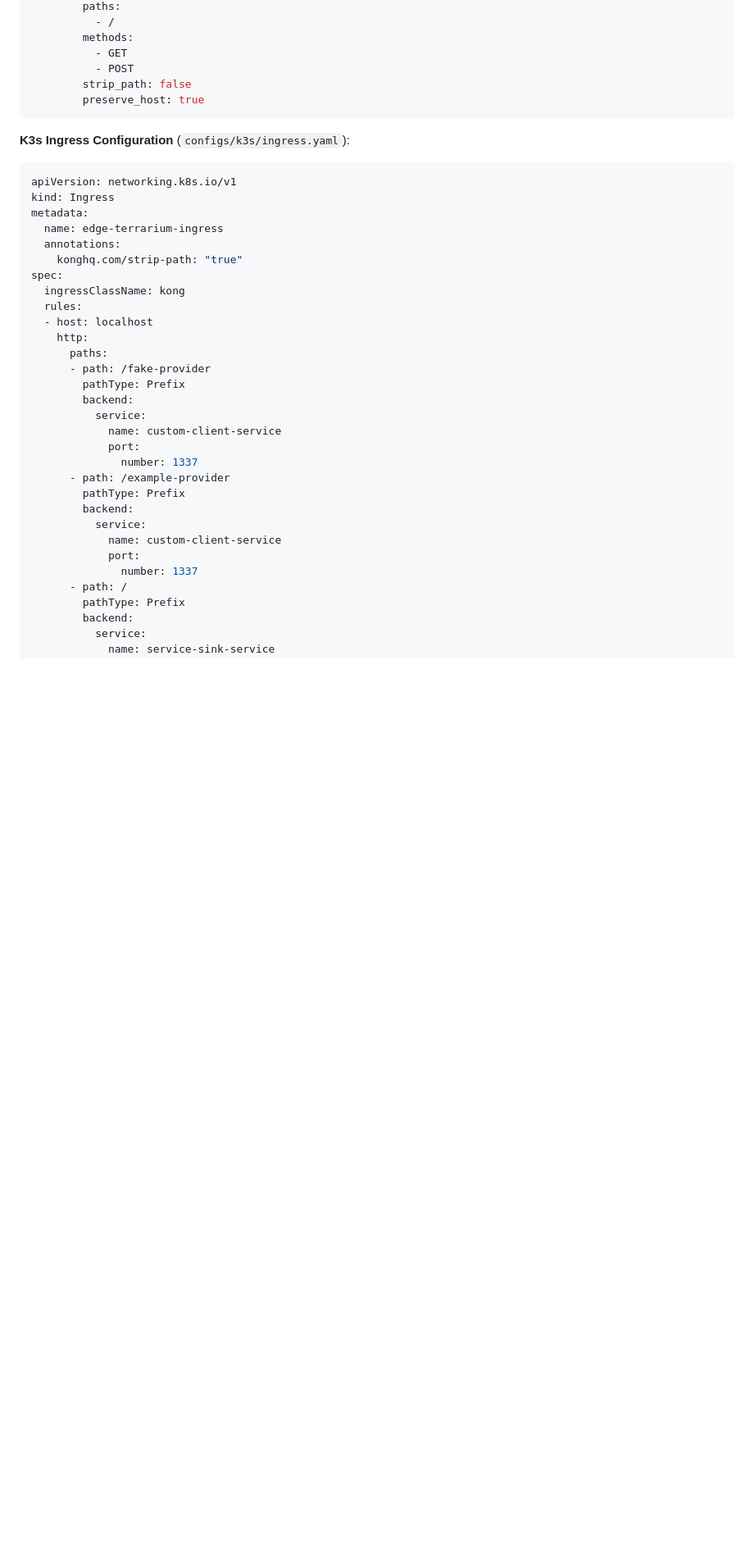
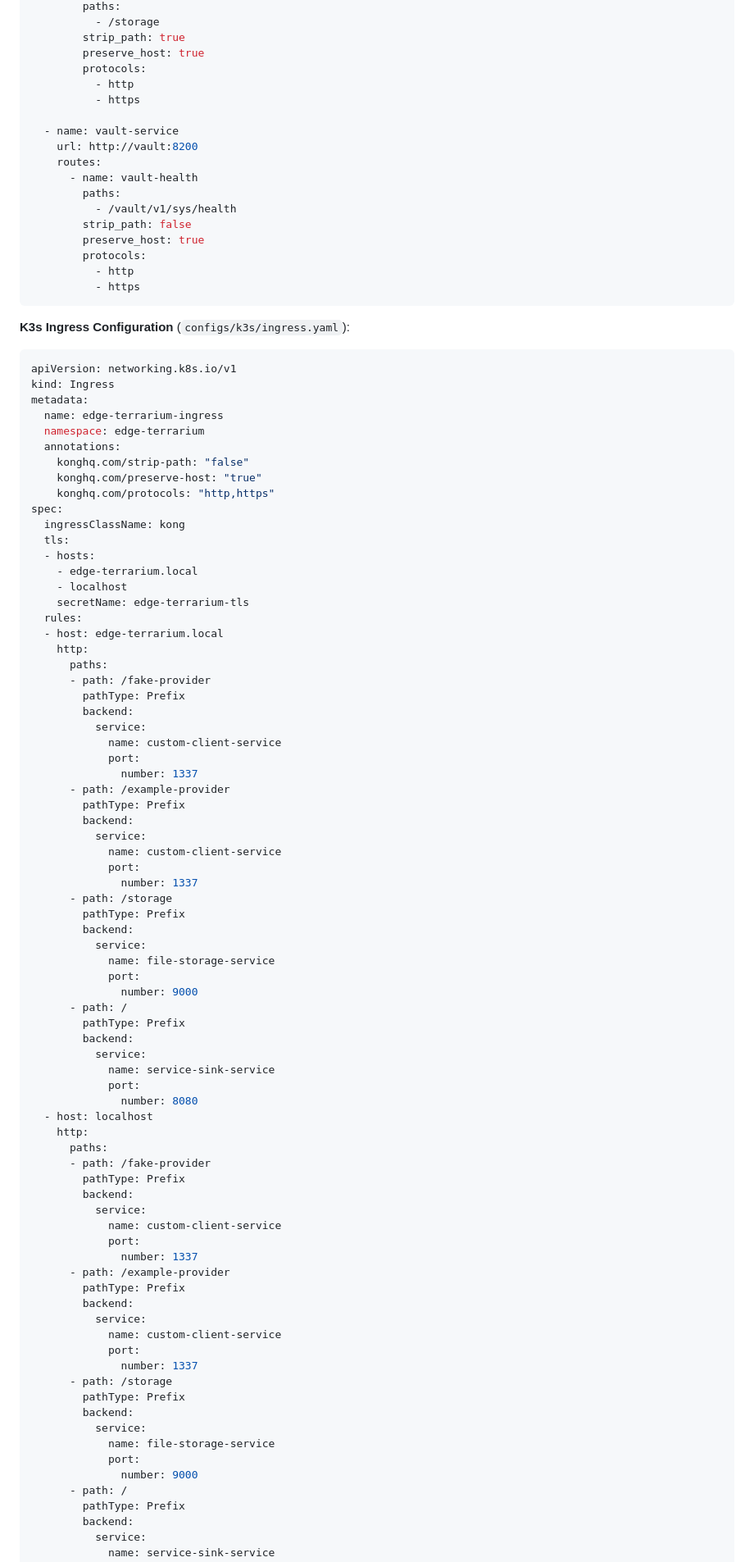
Before and after one commit to aztechead/edge-terrarium, a Markdown page: README.md, the part around the change printed below. Shown: that part at 82% size. Rendered like a GitHub page; blank space fills up the shorter version.

````diff
--- a/README.md
+++ b/README.md
@@ -1295,10 +1341,22 @@ services:
         paths:
-          - /
-        methods:
-          - GET
-          - POST
+          - /storage
+        strip_path: true
+        preserve_host: true
+        protocols:
+          - http
+          - https
+
+  - name: vault-service
+    url: http://vault:8200
+    routes:
+      - name: vault-health
+        paths:
+          - /vault/v1/sys/health
         strip_path: false
         preserve_host: true
+        protocols:
+          - http
+          - https
 ```
 
 **K3s Ingress Configuration** (`configs/k3s/ingress.yaml`):
@@ -1307,11 +1365,50 @@ apiVersion: networking.k8s.io/v1
 kind: Ingress
 metadata:
   name: edge-terrarium-ingress
+  namespace: edge-terrarium
   annotations:
-    konghq.com/strip-path: "true"
+    konghq.com/strip-path: "false"
+    konghq.com/preserve-host: "true"
+    konghq.com/protocols: "http,https"
 spec:
   ingressClassName: kong
+  tls:
+  - hosts:
+    - edge-terrarium.local
+    - localhost
+    secretName: edge-terrarium-tls
   rules:
+  - host: edge-terrarium.local
+    http:
+      paths:
+      - path: /fake-provider
+        pathType: Prefix
+        backend:
+          service:
+            name: custom-client-service
+            port:
+              number: 1337
+      - path: /example-provider
+        pathType: Prefix
+        backend:
+          service:
+            name: custom-client-service
+            port:
+              number: 1337
+      - path: /storage
+        pathType: Prefix
+        backend:
+          service:
+            name: file-storage-service
+            port:
+              number: 9000
+      - path: /
+        pathType: Prefix
+        backend:
+          service:
+            name: service-sink-service
+            port:
+              number: 8080
   - host: localhost
     http:
       paths:
@@ -1329,6 +1426,13 @@ spec:
             name: custom-client-service
             port:
               number: 1337
+      - path: /storage
+        pathType: Prefix
+        backend:
+          service:
+            name: file-storage-service
+            port:
+              number: 9000
       - path: /
         pathType: Prefix
         backend:
````
Also changed, not shown: other parts of README.md (+154 -39 lines).
